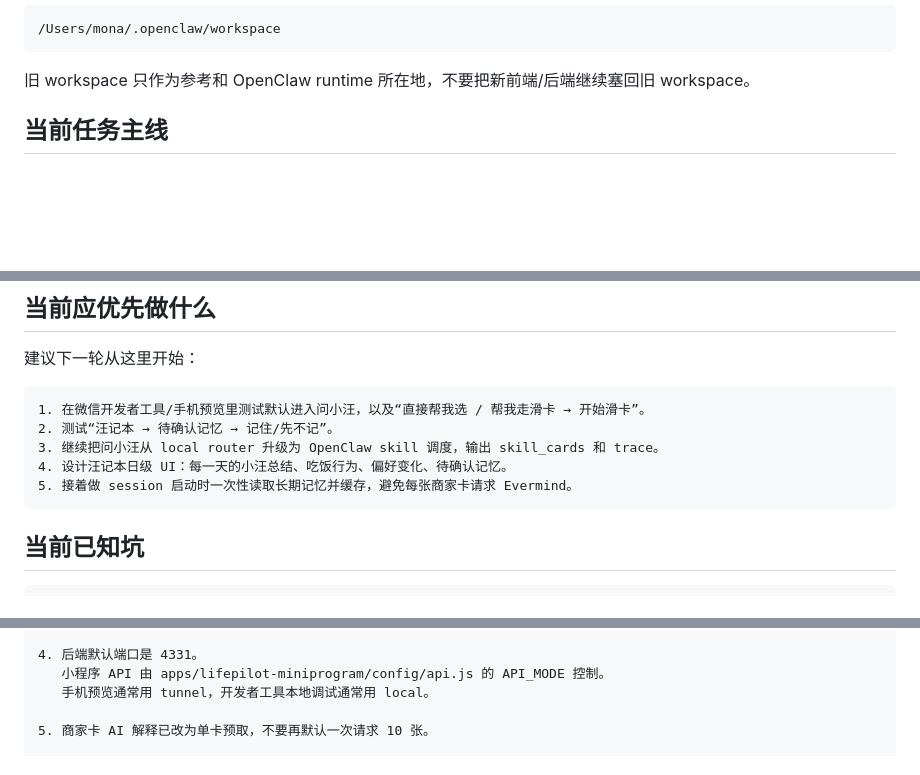
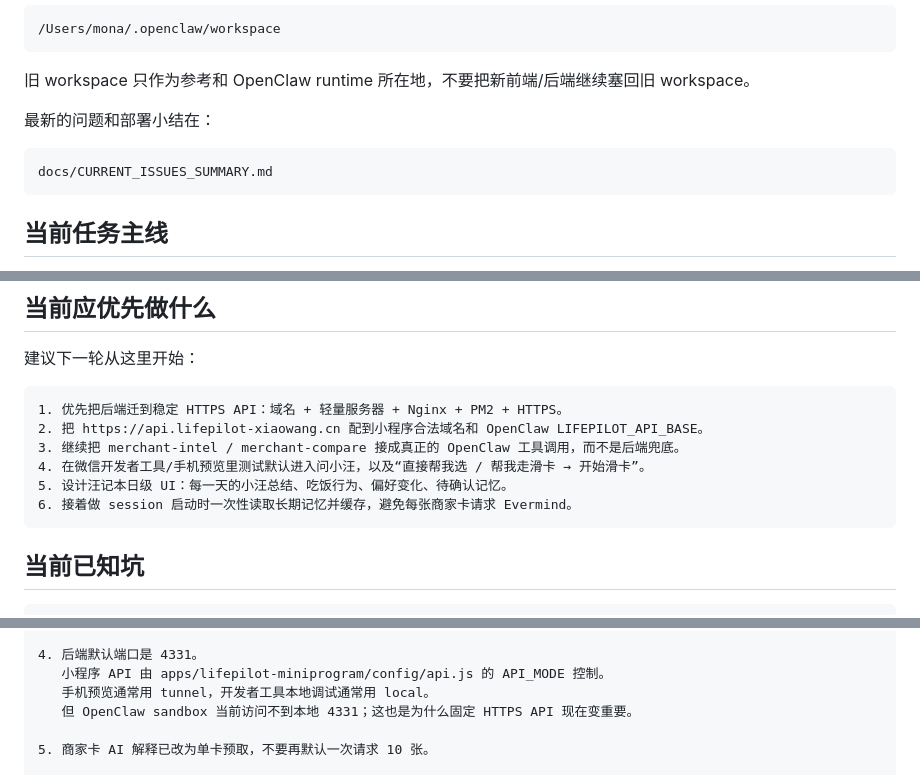
Before and after one commit to onenewborn/lifepilot, a Markdown page: docs/NEXT_SESSION_HANDOFF.md, 3 parts joined by grey strips. Drawn GitHub-style; blank space fills up the shorter version.

Commit message:
docs: summarize current deployment blockers

````diff
--- a/docs/NEXT_SESSION_HANDOFF.md
+++ b/docs/NEXT_SESSION_HANDOFF.md
@@ -17,6 +17,12 @@
 ```
 
 旧 workspace 只作为参考和 OpenClaw runtime 所在地，不要把新前端/后端继续塞回旧 workspace。
+
+最新的问题和部署小结在：
+
+```text
+docs/CURRENT_ISSUES_SUMMARY.md
+```
 
 ## 当前任务主线
 
@@ -86,11 +92,12 @@ f88c3df chore: add miniprogram api mode switch
 建议下一轮从这里开始：
 
 ```text
-1. 在微信开发者工具/手机预览里测试默认进入问小汪，以及“直接帮我选 / 帮我走滑卡 → 开始滑卡”。
-2. 测试“汪记本 → 待确认记忆 → 记住/先不记”。
-3. 继续把问小汪从 local router 升级为 OpenClaw skill 调度，输出 skill_cards 和 trace。
-4. 设计汪记本日级 UI：每一天的小汪总结、吃饭行为、偏好变化、待确认记忆。
-5. 接着做 session 启动时一次性读取长期记忆并缓存，避免每张商家卡请求 Evermind。
+1. 优先把后端迁到稳定 HTTPS API：域名 + 轻量服务器 + Nginx + PM2 + HTTPS。
+2. 把 https://api.lifepilot-xiaowang.cn 配到小程序合法域名和 OpenClaw LIFEPILOT_API_BASE。
+3. 继续把 merchant-intel / merchant-compare 接成真正的 OpenClaw 工具调用，而不是后端兜底。
+4. 在微信开发者工具/手机预览里测试默认进入问小汪，以及“直接帮我选 / 帮我走滑卡 → 开始滑卡”。
+5. 设计汪记本日级 UI：每一天的小汪总结、吃饭行为、偏好变化、待确认记忆。
+6. 接着做 session 启动时一次性读取长期记忆并缓存，避免每张商家卡请求 Evermind。
 ```
 
 ## 当前已知坑
@@ -109,6 +116,7 @@ f88c3df chore: add miniprogram api mode switch
 4. 后端默认端口是 4331。
    小程序 API 由 apps/lifepilot-miniprogram/config/api.js 的 API_MODE 控制。
    手机预览通常用 tunnel，开发者工具本地调试通常用 local。
+   但 OpenClaw sandbox 当前访问不到本地 4331；这也是为什么固定 HTTPS API 现在变重要。
 
 5. 商家卡 AI 解释已改为单卡预取，不要再默认一次请求 10 张。
 
````
Also changed, not shown: other parts of docs/NEXT_SESSION_HANDOFF.md (+1 -1 lines), docs/CURRENT_ISSUES_SUMMARY.md (added, +292 -0 lines), docs/PROJECT_STATE.md (+14 -6 lines).
